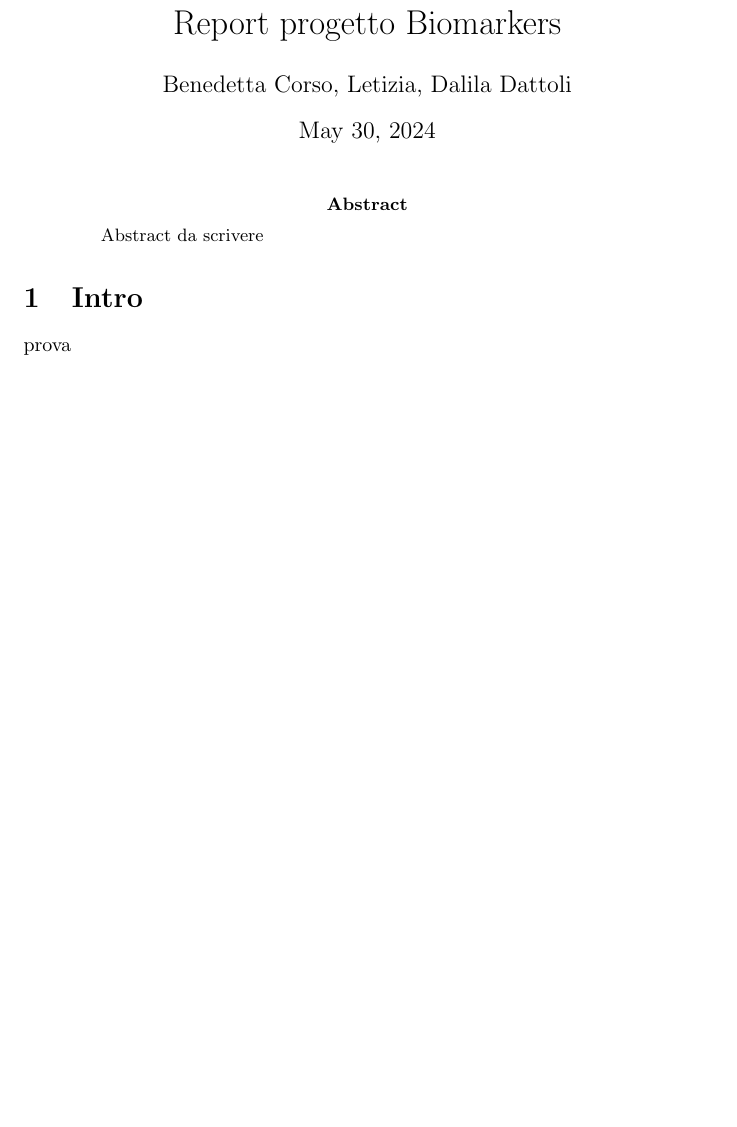
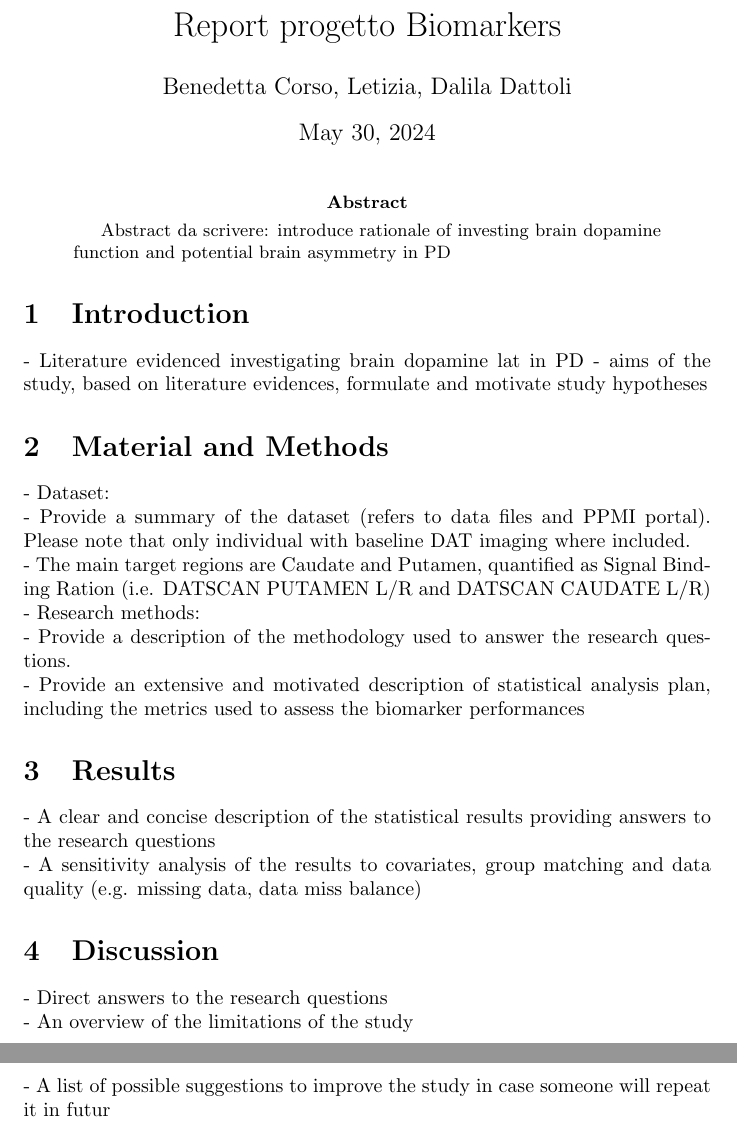
Before and after one commit to Letizia29/Homework-BPMDD, a LaTeX paper (report/report.tex): part of the page before the commit and two parts of pages 1 and 2 of 2 after it, the two joined at a grey line, cut so that both start at the same text, the shorter picture padded with empty space. Compiled offline with pdfLaTeX.

Commit message:
prepared sections

```diff
--- a/report/report.tex
+++ b/report/report.tex
@@ -9,9 +9,49 @@
 \maketitle
 
 \begin{abstract}
-Abstract da scrivere
+Abstract da scrivere: introduce rationale of investing brain dopamine function and potential brain asymmetry in PD
 \end{abstract}
 
-\section{Intro}
-prova
+\section{Introduction}
+
+- Literature evidenced investigating brain dopamine lat in PD
+- aims of the study, based on literature evidences,
+formulate and motivate study hypotheses
+
+\section{Material and Methods}
+
+- Dataset:
+\newline
+	- Provide a summary of the dataset (refers to data files and PPMI
+	portal). Please note that only individual with baseline DAT imaging
+	where included.
+\newline
+	- The main target regions are Caudate and Putamen, quantified as
+	Signal Binding Ration (i.e. DATSCAN PUTAMEN L/R and
+	DATSCAN CAUDATE L/R)
+\newline
+- Research methods:
+\newline
+	- Provide a description of the methodology used to answer the research
+	questions.
+	\newline
+	- Provide an extensive and motivated description of statistical analysis plan, including the metrics used to assess the biomarker
+	performances
+
+\section{Results}
+
+- A clear and concise description of the statistical results
+providing answers to the research questions
+\newline
+- A sensitivity analysis of the results to covariates, group  matching and data quality (e.g. missing data, data miss balance)
+
+\section{Discussion}
+
+- Direct answers to the research questions
+\newline
+- An overview of the limitations of the study
+\newline
+- A list of possible suggestions to improve the study in case
+someone will repeat it in futur
+
 \end{document}
```
Also changed, not shown: report/report.pdf, 3 other files.
